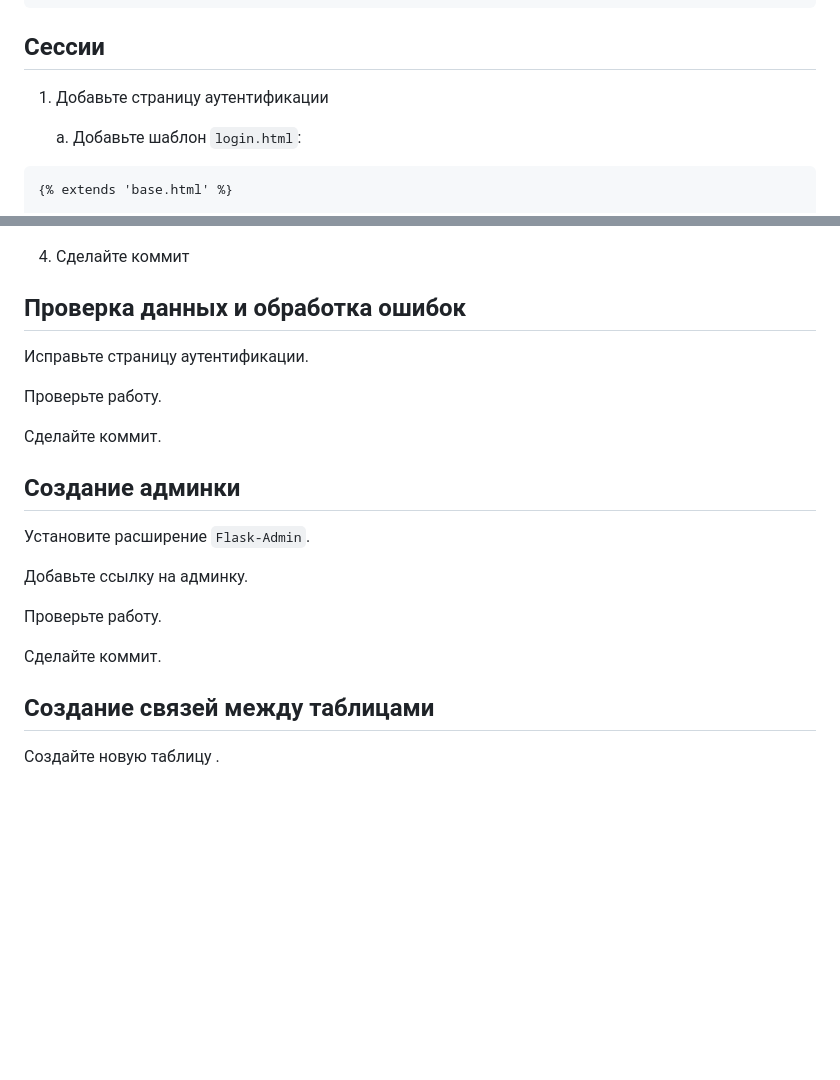
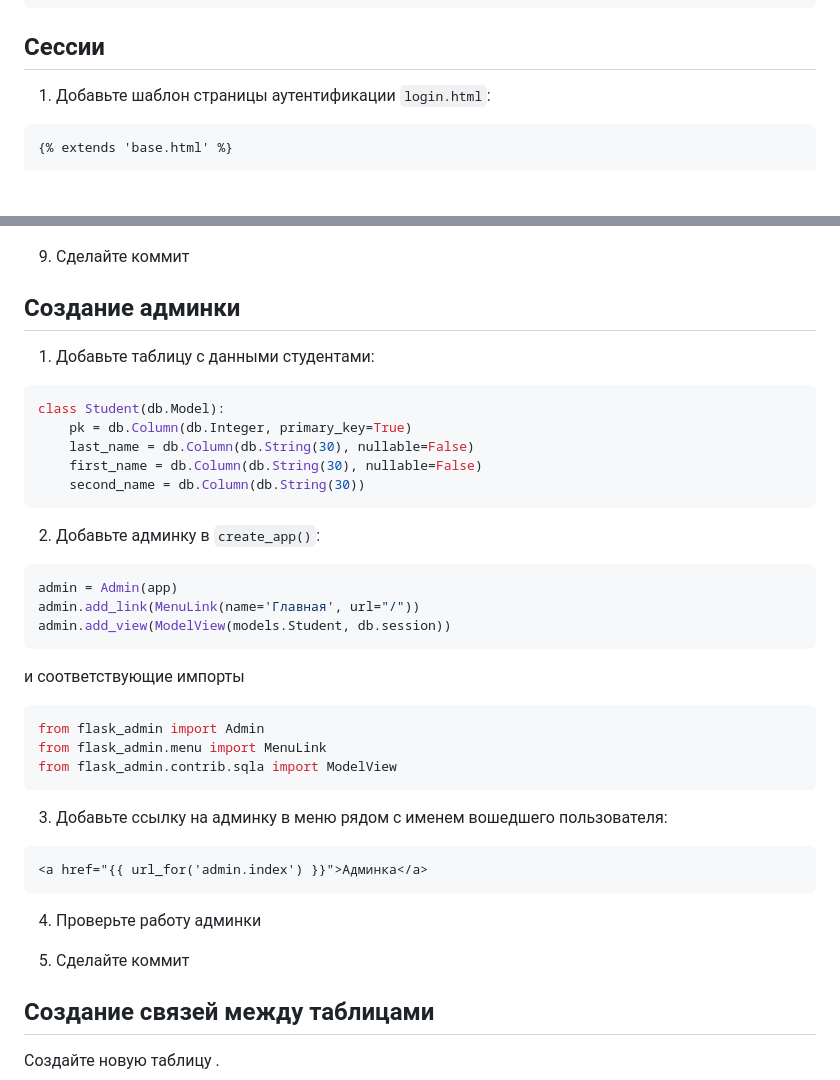
Before and after one commit to svfu-dpp-python/flask4-template, a Markdown page: readme.md, 2 parts joined by grey strips. GitHub-like rendering; blank space fills up the shorter version.

Commit message:
Admin site

````diff
--- a/readme.md
+++ b/readme.md
@@ -52,9 +52,7 @@ flask run
 
 ## Сессии
 
-1. Добавьте страницу аутентификации
-
-    a. Добавьте шаблон `login.html`:
+1. Добавьте шаблон страницы аутентификации `login.html`:
 
 ```html
 {% extends 'base.html' %}
@@ -135,25 +133,45 @@ app.add_url_rule("/logout/", view_func=views.logout)
 
 ![Очистка Cookie](img/cookie.png)
 
-4. Сделайте коммит
-
-## Проверка данных и обработка ошибок
-
-Исправьте страницу аутентификации.
-
-Проверьте работу.
-
-Сделайте коммит.
+9. Сделайте коммит
 
 ## Создание админки
 
-Установите расширение `Flask-Admin`.
+1. Добавьте таблицу с данными студентами:
 
-Добавьте ссылку на админку.
+```python
+class Student(db.Model):
+    pk = db.Column(db.Integer, primary_key=True)
+    last_name = db.Column(db.String(30), nullable=False)
+    first_name = db.Column(db.String(30), nullable=False)
+    second_name = db.Column(db.String(30))
+```
 
-Проверьте работу.
+2. Добавьте админку в `create_app()`:
 
-Сделайте коммит.
+```python
+admin = Admin(app)
+admin.add_link(MenuLink(name='Главная', url="/"))
+admin.add_view(ModelView(models.Student, db.session))
+```
+
+и соответствующие импорты
+
+```python
+from flask_admin import Admin
+from flask_admin.menu import MenuLink
+from flask_admin.contrib.sqla import ModelView
+```
+
+3. Добавьте ссылку на админку в меню рядом с именем вошедшего пользователя:
+
+```html
+<a href="{{ url_for('admin.index') }}">Админка</a>
+```
+
+4. Проверьте работу админки
+
+5. Сделайте коммит
 
 ## Создание связей между таблицами
 
````
Also changed, not shown: other parts of readme.md (+7 -7 lines).
